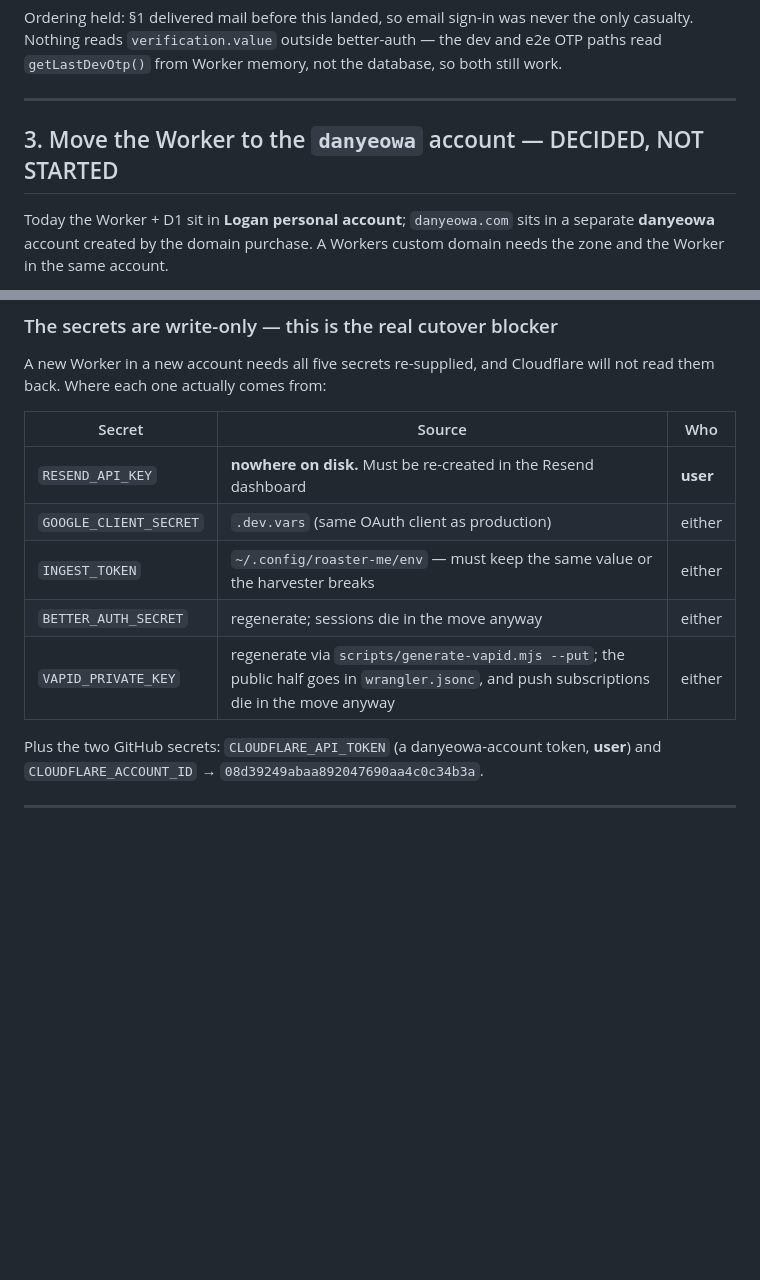
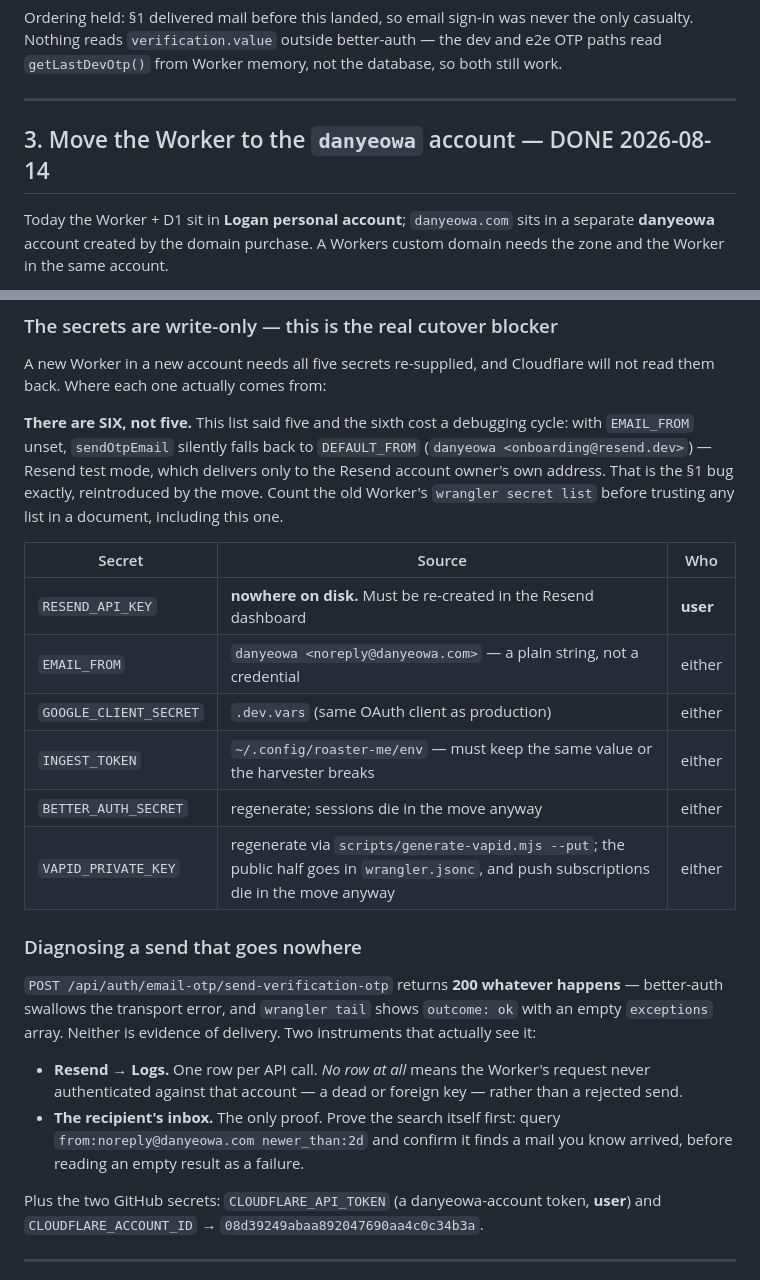
Before and after one commit to LOGANLEEE/danyeowa, a Markdown page: docs/ROADMAP.md, 2 parts joined by grey strips. GitHub-like rendering; blank space fills up the shorter version.

Commit message:
docs: EMAIL_FROM is the sixth secret, and how to tell a dead send from a delivered one
The section 3 checklist said five secrets. It is six. With EMAIL_FROM unset the
new Worker fell back to DEFAULT_FROM (onboarding@resend.dev), which is Resend
test mode -- delivers only to the Resend account owner. That is the section 1
bug reintroduced by the move, and it cost a debugging cycle.

Also records the two instruments that can actually see a failed send, because
the obvious ones cannot: send-verification-otp returns 200 regardless, and
`wrangler tail` reports outcome: ok with no exceptions, since better-auth
catches the transport error. Resend's own Logs page and the recipient inbox are
the only witnesses -- and the inbox search must be proven able to find a mail
that did arrive before an empty result means anything.

Co-Authored-By: Claude Opus 5 (1M context) <noreply@anthropic.com>
Claude-Session: https://claude.ai/code/session_01J18PcETq8sPuaN9nQ6v7Ws

```diff
--- a/docs/ROADMAP.md
+++ b/docs/ROADMAP.md
@@ -75,7 +75,7 @@ Nothing reads `verification.value` outside better-auth — the dev and e2e OTP p
 
 ---
 
-## 3. Move the Worker to the `danyeowa` account — DECIDED, NOT STARTED
+## 3. Move the Worker to the `danyeowa` account — DONE 2026-08-14
 
 Today the Worker + D1 sit in **Logan personal account**; `danyeowa.com` sits in a separate
 **danyeowa** account created by the domain purchase. A Workers custom domain needs the zone and
@@ -151,13 +151,32 @@ push_subscriptions=1`, identical on both sides.
 A new Worker in a new account needs all five secrets re-supplied, and Cloudflare will not read
 them back. Where each one actually comes from:
 
+**There are SIX, not five.** This list said five and the sixth cost a debugging cycle: with
+`EMAIL_FROM` unset, `sendOtpEmail` silently falls back to `DEFAULT_FROM`
+(`danyeowa <onboarding@resend.dev>`) — Resend test mode, which delivers only to the Resend
+account owner's own address. That is the §1 bug exactly, reintroduced by the move. Count the
+old Worker's `wrangler secret list` before trusting any list in a document, including this one.
+
 | Secret | Source | Who |
 |---|---|---|
 | `RESEND_API_KEY` | **nowhere on disk.** Must be re-created in the Resend dashboard | **user** |
+| `EMAIL_FROM` | `danyeowa <noreply@danyeowa.com>` — a plain string, not a credential | either |
 | `GOOGLE_CLIENT_SECRET` | `.dev.vars` (same OAuth client as production) | either |
 | `INGEST_TOKEN` | `~/.config/roaster-me/env` — must keep the same value or the harvester breaks | either |
 | `BETTER_AUTH_SECRET` | regenerate; sessions die in the move anyway | either |
 | `VAPID_PRIVATE_KEY` | regenerate via `scripts/generate-vapid.mjs --put`; the public half goes in `wrangler.jsonc`, and push subscriptions die in the move anyway | either |
+
+### Diagnosing a send that goes nowhere
+
+`POST /api/auth/email-otp/send-verification-otp` returns **200 whatever happens** — better-auth
+swallows the transport error, and `wrangler tail` shows `outcome: ok` with an empty `exceptions`
+array. Neither is evidence of delivery. Two instruments that actually see it:
+
+- **Resend → Logs.** One row per API call. *No row at all* means the Worker's request never
+  authenticated against that account — a dead or foreign key — rather than a rejected send.
+- **The recipient's inbox.** The only proof. Prove the search itself first: query
+  `from:noreply@danyeowa.com newer_than:2d` and confirm it finds a mail you know arrived, before
+  reading an empty result as a failure.
 
 Plus the two GitHub secrets: `CLOUDFLARE_API_TOKEN` (a danyeowa-account token, **user**) and
 `CLOUDFLARE_ACCOUNT_ID` → `08d39249abaa892047690aa4c0c34b3a`.
```
